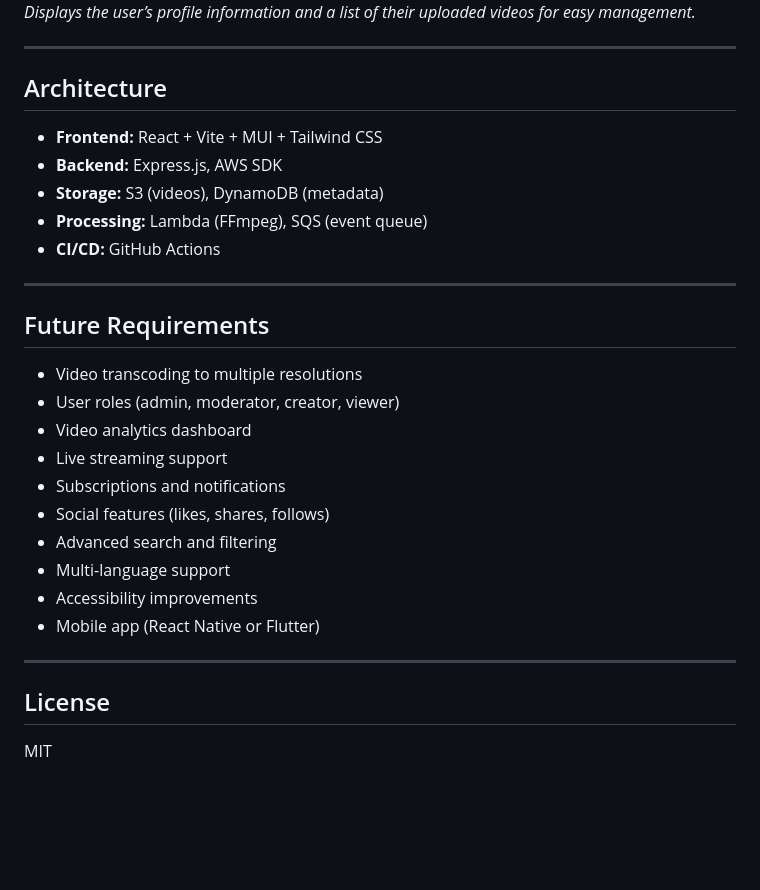
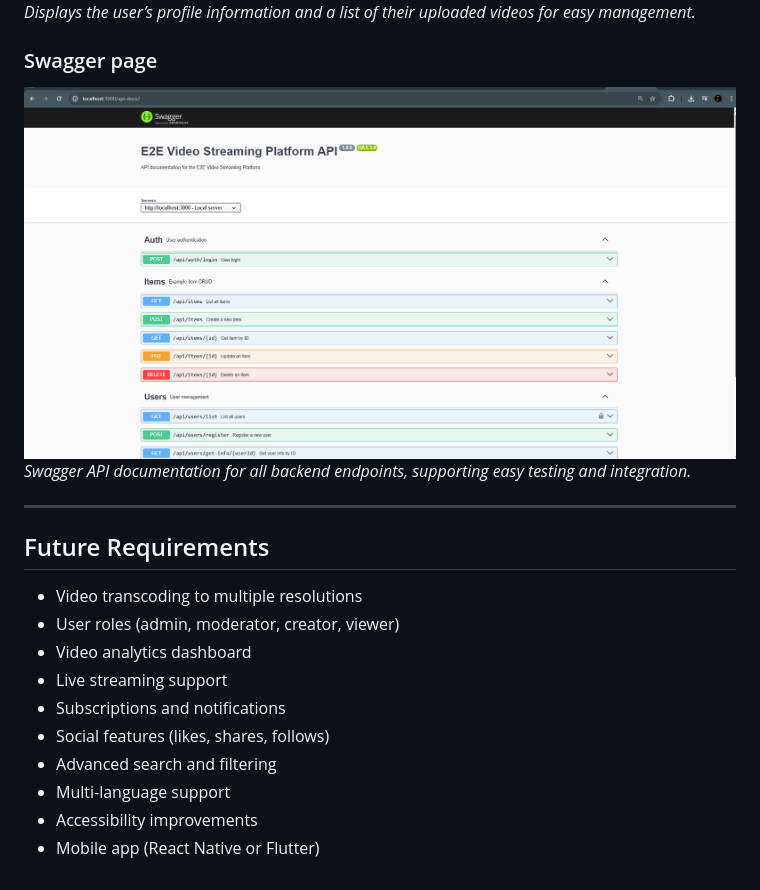
Before and after one commit to veetmoradiya3628/e2e-video-streaming-platform, a Markdown page: README.md, the part around one of its changes. Drawn GitHub-style; pictures changed too: assets/swagger-doc.png (added); blank space fills up the shorter version.

```diff
--- a/README.md
+++ b/README.md
@@ -107,20 +153,13 @@ npm run dev
 ![Profile Page](assets/profile-page.png)
 *Displays the user’s profile information and a list of their uploaded videos for easy management.*
 
----
-
-## Architecture
-
-- **Frontend:** React + Vite + MUI + Tailwind CSS
-- **Backend:** Express.js, AWS SDK
-- **Storage:** S3 (videos), DynamoDB (metadata)
-- **Processing:** Lambda (FFmpeg), SQS (event queue)
-- **CI/CD:** GitHub Actions
+### Swagger page
+![Swagger Page](assets/swagger-doc.png)
+*Swagger API documentation for all backend endpoints, supporting easy testing and integration.*
 
 ---
 
 ## Future Requirements
-
 - Video transcoding to multiple resolutions
 - User roles (admin, moderator, creator, viewer)
 - Video analytics dashboard
@@ -131,9 +170,3 @@ npm run dev
 - Multi-language support
 - Accessibility improvements
 - Mobile app (React Native or Flutter)
-
----
-
-## License
-
-MIT
```
Also changed, not shown: other parts of README.md (+55 -9 lines), 7 other files.
